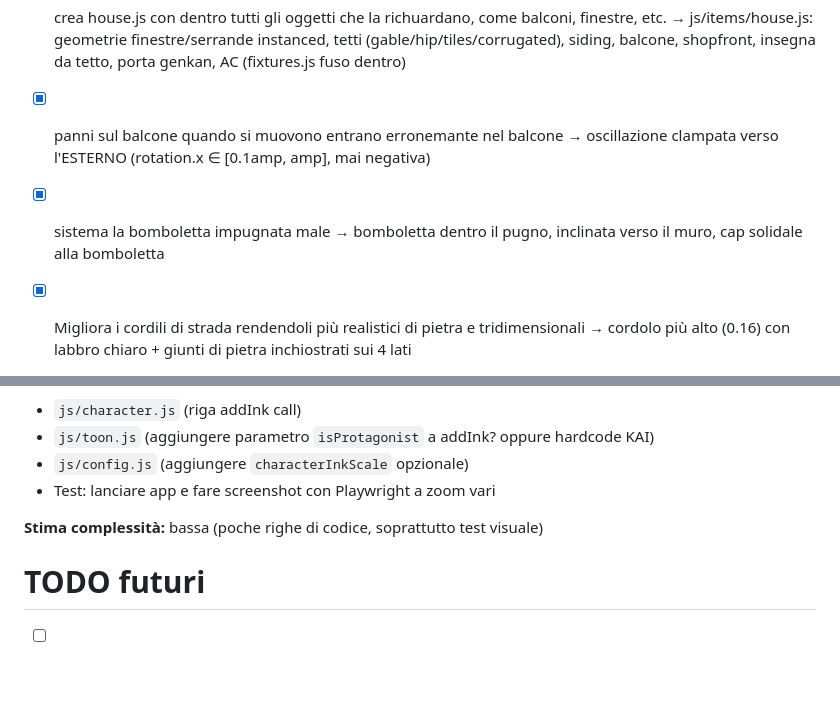
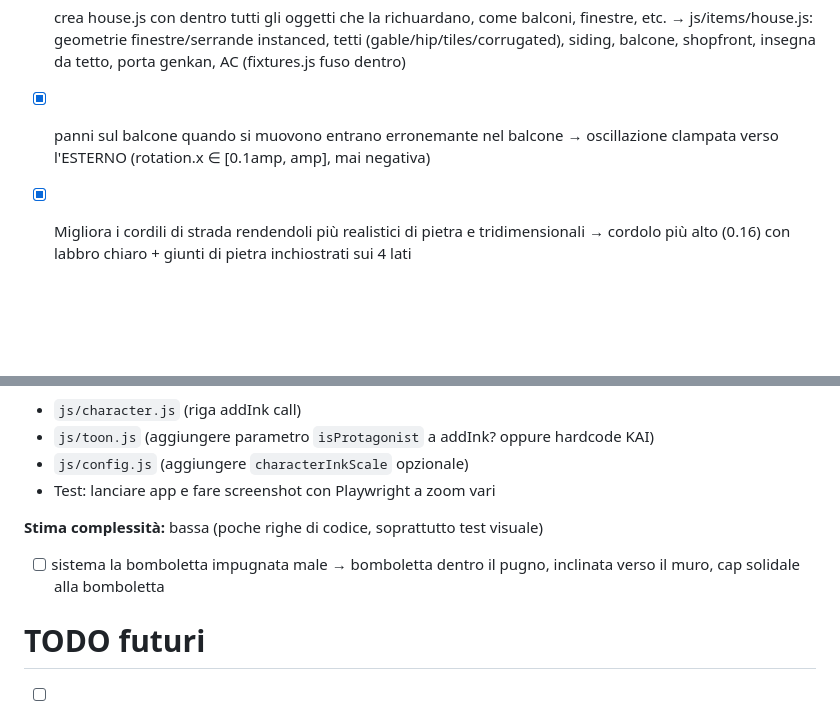
Before and after one commit to umbertocicero/ai-muralist, a Markdown page: TODO.MD, 2 parts joined by grey strips. Drawn GitHub-style; blank space fills up the shorter version.

Commit message:
# TODO grafici / UI manga

```diff
--- a/TODO.MD
+++ b/TODO.MD
@@ -29,7 +29,6 @@
 - [x] movimento kay più fluido nello spazio, nei cambi direzione che devono essere poco frequenti, evitare preventivamente gli impatti se si sa cosa c'è intorno. → city.steer riscritto come pilota locale: baffi di percezione a distanza fissa (0.8/1.7m avanti + fianchi ±24°), heading persistente con virata limitata (archi continui), isteresi di lato (aggira su UN lato finché non è libero), passo sempre collision-guarded (scivola lungo i muri, mai dentro). Misurato su 120s: 0 collisioni/3600 frame, 0.2% stalli, virata media 1.9°/frame
 - [x] crea house.js con dentro tutti gli oggetti che la richuardano, come balconi, finestre, etc. → js/items/house.js: geometrie finestre/serrande instanced, tetti (gable/hip/tiles/corrugated), siding, balcone, shopfront, insegna da tetto, porta genkan, AC (fixtures.js fuso dentro)
 - [x] panni sul balcone quando si muovono entrano erronemante nel balcone → oscillazione clampata verso l'ESTERNO (rotation.x ∈ [0.1amp, amp], mai negativa)
-- [x] sistema la bomboletta impugnata male → bomboletta dentro il pugno, inclinata verso il muro, cap solidale alla bomboletta
 - [x] Migliora i cordili di strada rendendoli più realistici di pietra e tridimensionali → cordolo più alto (0.16) con labbro chiaro + giunti di pietra inchiostrati sui 4 lati
 - [x] Stampa una mappa della città costruita → js/map.js drawCityMap (strade/edifici tratteggiati/slot murales/pali/KAI, stile manga); debug: window.__map()
 - [x] il balcone deve essere coerente con le finestre dietro. se è un balcone la finestra deve arrivare fino a toccarlo a terra, non una finestrella → il balcone porta la sua PORTA-FINESTRA a tutta altezza (vetro fino alla soletta, 2 ante sui balconi larghi); le finestrelle instanced su quel piano vengono saltate
@@ -161,6 +160,8 @@
 
 **Stima complessità:** bassa (poche righe di codice, soprattutto test visuale)
 
+- [ ] sistema la bomboletta impugnata male → bomboletta dentro il pugno, inclinata verso il muro, cap solidale alla bomboletta
+
 # TODO futuri
 - [ ] inserisci un laghetto
 - [ ] fare in modo che giri in background e salvi le info di murales fatti, dove, posizione in cui si trova. Limitare il tempo di run e renderlo configurabile, con allert che si consumano token
```
